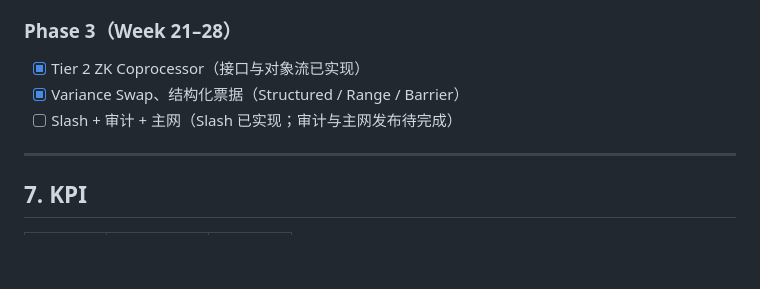
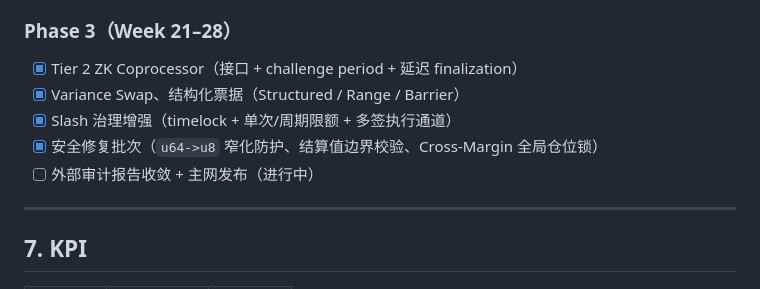
Before and after one commit to bamaao/x-market, a Markdown page: PRD.md, the part around the change. GitHub-like rendering; blank space fills up the shorter version.

Commit message:
docs(prd): sync phase3 security hardening status
Update Phase 3 milestone checklist to reflect completed zk challenge/finalization, slash governance hardening, and core security fix batches, while keeping external audit and mainnet release as in-progress.

Co-authored-by: Cursor <cursoragent@cursor.com>

```diff
--- a/PRD.md
+++ b/PRD.md
@@ -371,9 +371,11 @@ x-market-sui/
 
 ### Phase 3（Week 21–28）
 
-- [x] Tier 2 ZK Coprocessor（接口与对象流已实现）
+- [x] Tier 2 ZK Coprocessor（接口 + challenge period + 延迟 finalization）
 - [x] Variance Swap、结构化票据（Structured / Range / Barrier）
-- [ ] Slash + 审计 + 主网（Slash 已实现；审计与主网发布待完成）
+- [x] Slash 治理增强（timelock + 单次/周期限额 + 多签执行通道）
+- [x] 安全修复批次（`u64->u8` 窄化防护、结算值边界校验、Cross-Margin 全局仓位锁）
+- [ ] 外部审计报告收敛 + 主网发布（进行中）
 
 ---
 
```
